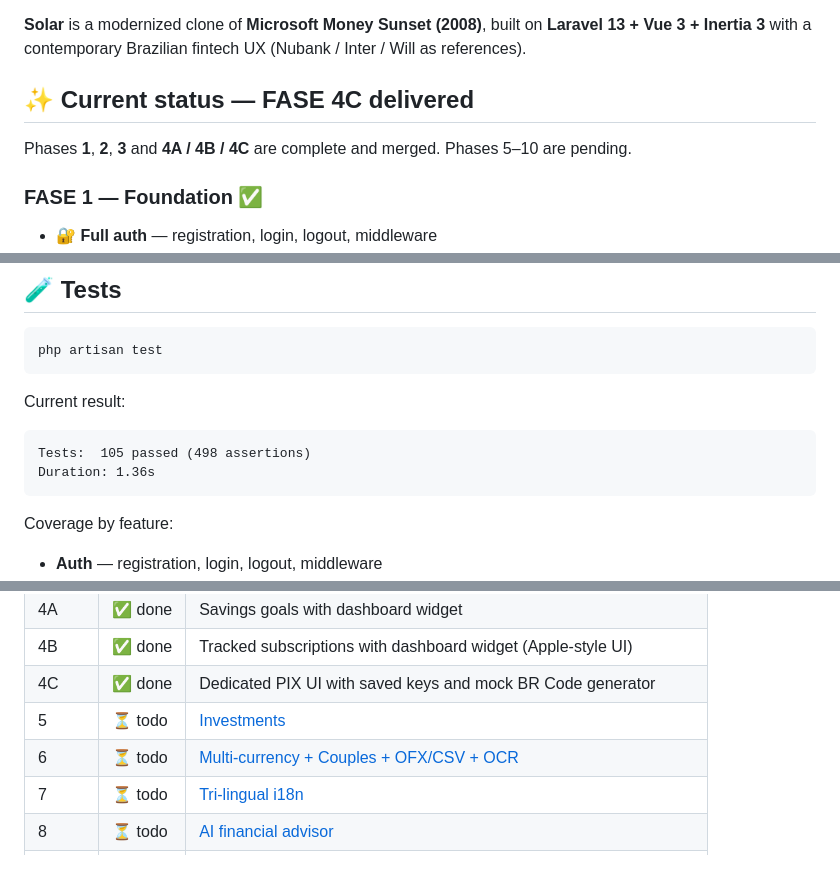
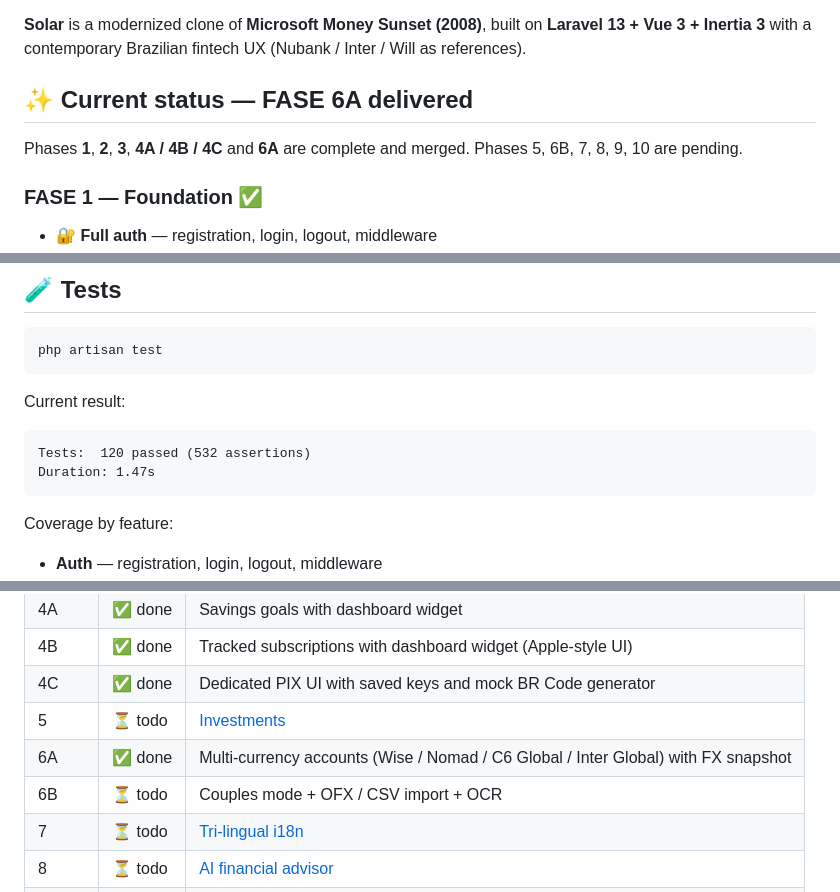
Before and after one commit to hdellamanna/solar, a Markdown page: README.md, 3 parts joined by grey strips. Drawn GitHub-style; blank space fills up the shorter version.

````diff
--- a/README.md
+++ b/README.md
@@ -4,9 +4,9 @@
 
 **Solar** is a modernized clone of **Microsoft Money Sunset (2008)**, built on **Laravel 13 + Vue 3 + Inertia 3** with a contemporary Brazilian fintech UX (Nubank / Inter / Will as references).
 
-## ✨ Current status — FASE 4C delivered
+## ✨ Current status — FASE 6A delivered
 
-Phases **1**, **2**, **3** and **4A / 4B / 4C** are complete and merged. Phases 5–10 are pending.
+Phases **1**, **2**, **3**, **4A / 4B / 4C** and **6A** are complete and merged. Phases 5, 6B, 7, 8, 9, 10 are pending.
 
 ### FASE 1 — Foundation ✅
 - 🔐 **Full auth** — registration, login, logout, middleware
@@ -90,8 +100,8 @@ php artisan test
 Current result:
 
 ```
-Tests:  105 passed (498 assertions)
-Duration: 1.36s
+Tests:  120 passed (532 assertions)
+Duration: 1.47s
 ```
 
 Coverage by feature:
@@ -308,7 +325,8 @@ erDiagram
 | 4B    | ✅ done | Tracked subscriptions with dashboard widget (Apple-style UI)                             |
 | 4C    | ✅ done | Dedicated PIX UI with saved keys and mock BR Code generator                              |
 | 5     | ⏳ todo | [Investments](#fase-5--investments--dívidas--ia-categorize--pwa)                         |
-| 6     | ⏳ todo | [Multi-currency + Couples + OFX/CSV + OCR](#fase-6--multi-moeda--casal--ofxcsv--ocr)     |
+| 6A    | ✅ done | Multi-currency accounts (Wise / Nomad / C6 Global / Inter Global) with FX snapshot         |
+| 6B    | ⏳ todo | Couples mode + OFX / CSV import + OCR                                                     |
 | 7     | ⏳ todo | [Tri-lingual i18n](#fase-7--i18n-tri-língue)                                              |
 | 8     | ⏳ todo | [AI financial advisor](#fase-8--ai-insights)                                              |
 | 9     | ⏳ todo | [Crypto tracker](#fase-9--crypto)                                                         |
````
Also changed, not shown: other parts of README.md (+28 -8 lines).
